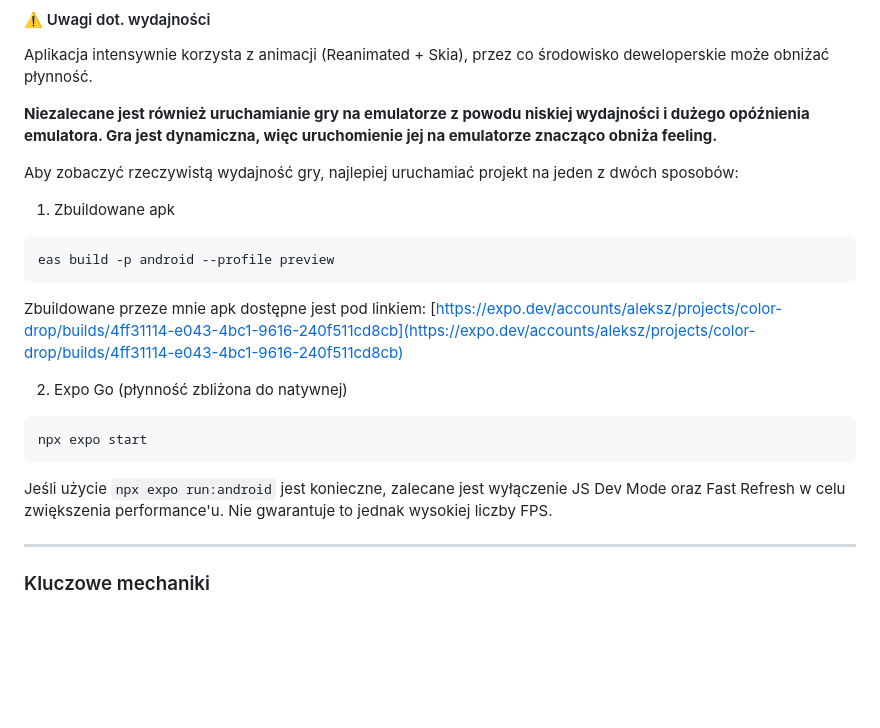
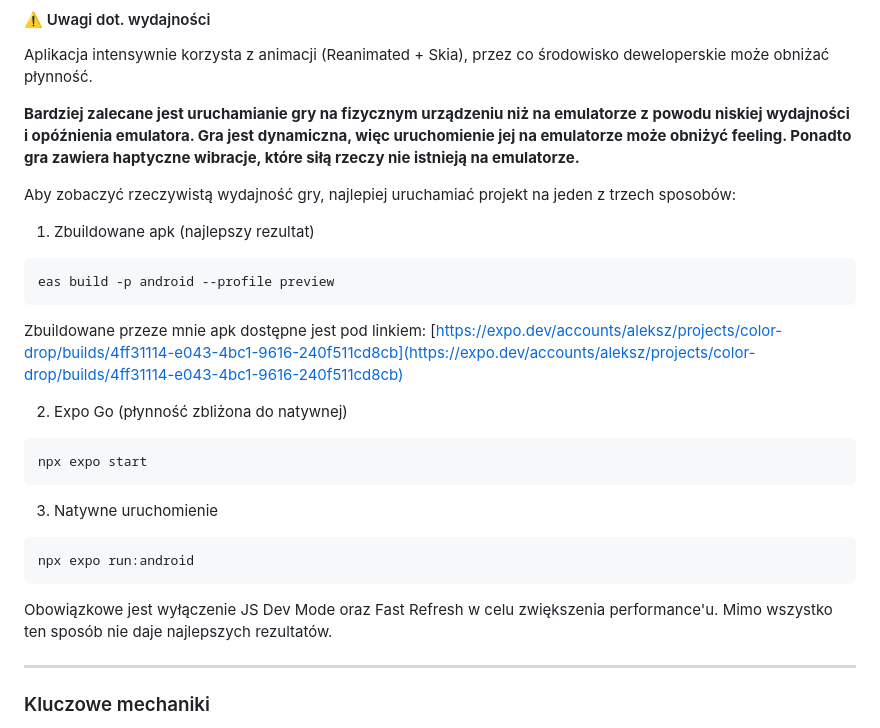
Before and after one commit to AleksZ28/Color-Drop, a Markdown page: README.md, the part around the change. Drawn GitHub-style; blank space fills up the shorter version.

````diff
--- a/README.md
+++ b/README.md
@@ -33,11 +33,11 @@ npm install
 
 Aplikacja intensywnie korzysta z animacji (Reanimated + Skia), przez co środowisko deweloperskie może obniżać płynność.
 
-__Niezalecane jest również uruchamianie gry na emulatorze z powodu niskiej wydajności i dużego opóźnienia emulatora. Gra jest dynamiczna, więc uruchomienie jej na emulatorze znacząco obniża feeling.__
+__Bardziej zalecane jest uruchamianie gry na fizycznym urządzeniu niż na emulatorze z powodu niskiej wydajności i opóźnienia emulatora. Gra jest dynamiczna, więc uruchomienie jej na emulatorze może obniżyć feeling. Ponadto gra zawiera haptyczne wibracje, które siłą rzeczy nie istnieją na emulatorze.__
 
-Aby zobaczyć rzeczywistą wydajność gry, najlepiej uruchamiać projekt na jeden z dwóch sposobów:
+Aby zobaczyć rzeczywistą wydajność gry, najlepiej uruchamiać projekt na jeden z trzech sposobów:
 
-1. Zbuildowane apk
+1. Zbuildowane apk (najlepszy rezultat)
 ```
 eas build -p android --profile preview
 ```
@@ -49,7 +49,12 @@ Zbuildowane przeze mnie apk dostępne jest pod linkiem:
 npx expo start
 ```
 
-Jeśli użycie ```npx expo run:android``` jest konieczne, zalecane jest wyłączenie JS Dev Mode oraz Fast Refresh w celu zwiększenia performance'u. Nie gwarantuje to jednak wysokiej liczby FPS.
+3. Natywne uruchomienie
+```
+npx expo run:android
+```
+
+Obowiązkowe jest wyłączenie JS Dev Mode oraz Fast Refresh w celu zwiększenia performance'u. Mimo wszystko ten sposób nie daje najlepszych rezultatów.
 
 ---
 
````
